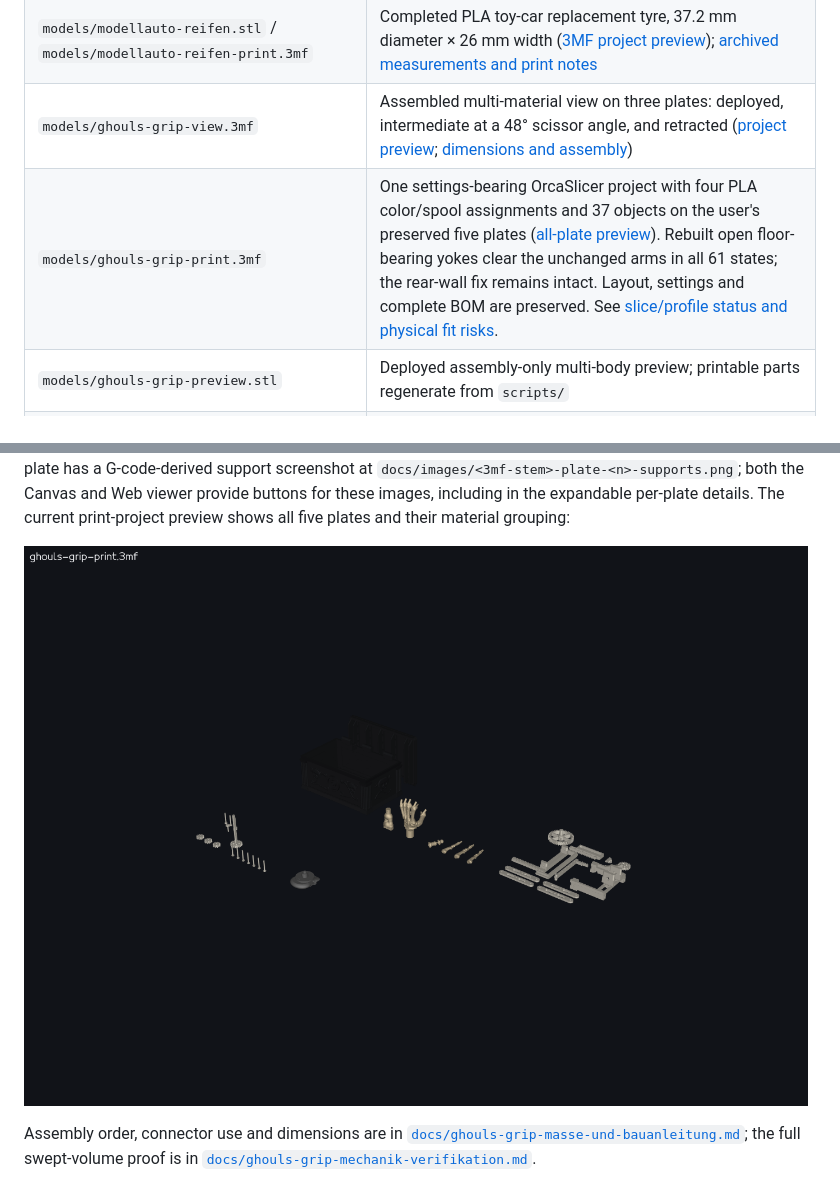
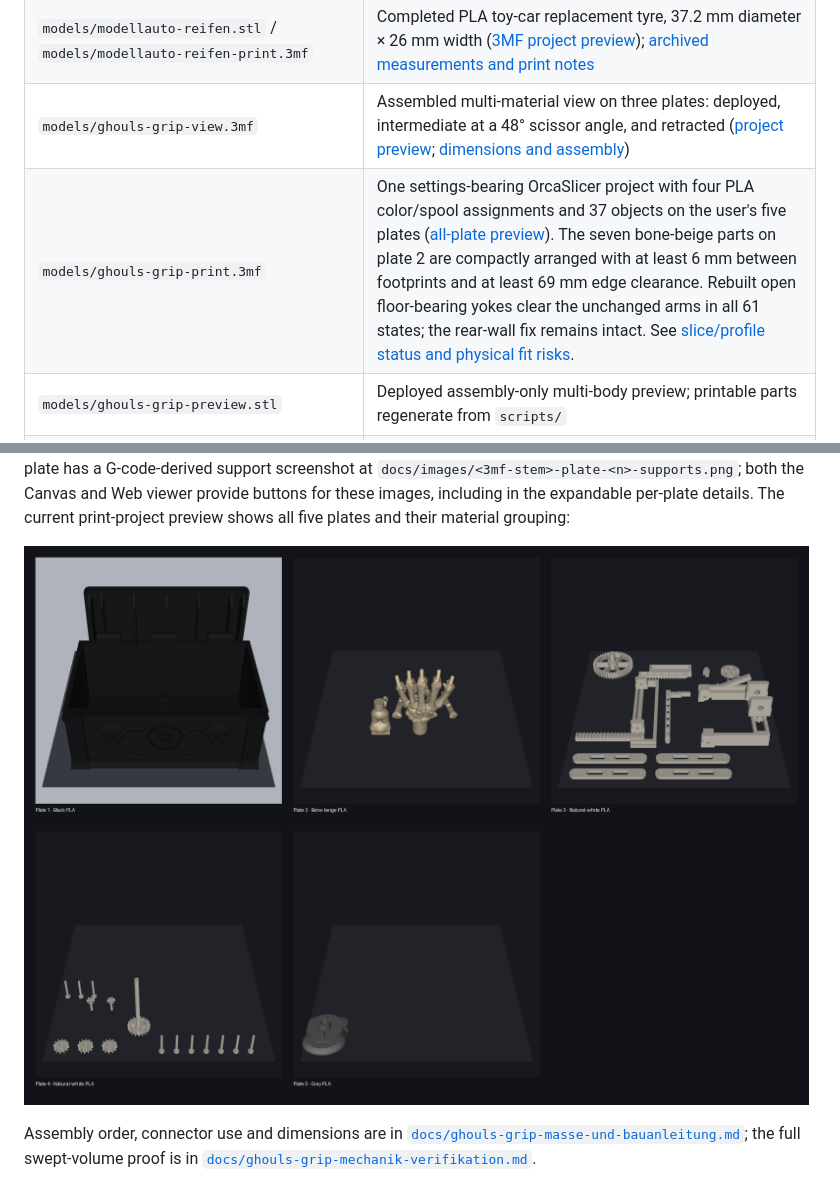
Before and after one commit to harrybin/3d-printing, a Markdown page: README.md, 2 parts joined by grey strips. Drawn GitHub-style; pictures changed too: docs/images/ghouls-grip-print-preview.png.

Commit message:
Rearrange bone parts on plate 2
Co-authored-by: Copilot App <223556219+Copilot@users.noreply.github.com>

```diff
--- a/README.md
+++ b/README.md
@@ -15,7 +15,7 @@ A collection of ASCII STL models for the Anycubic Kobra S1 Combo + ACE Pro (250
 | `models/lampe-5-leuchtflaechen.stl` | All four translucent lamp panels arranged together on the 250 × 250 mm bed |
 | `models/modellauto-reifen.stl` / `models/modellauto-reifen-print.3mf` | Completed PLA toy-car replacement tyre, 37.2 mm diameter × 26 mm width ([3MF project preview](docs/images/modellauto-reifen-print-preview.png)); [archived measurements and print notes](docs/modellauto-reifen-masse.md) |
 | `models/ghouls-grip-view.3mf` | Assembled multi-material view on three plates: deployed, intermediate at a 48° scissor angle, and retracted ([project preview](docs/images/ghouls-grip-view-preview.png); [dimensions and assembly](docs/ghouls-grip-masse-und-bauanleitung.md)) |
-| `models/ghouls-grip-print.3mf` | One settings-bearing OrcaSlicer project with four PLA color/spool assignments and 37 objects on the user's preserved five plates ([all-plate preview](docs/images/ghouls-grip-print-preview.png)). Rebuilt open floor-bearing yokes clear the unchanged arms in all 61 states; the rear-wall fix remains intact. Layout, settings and complete BOM are preserved. See [slice/profile status and physical fit risks](docs/ghouls-grip-druckvalidierung.md). |
+| `models/ghouls-grip-print.3mf` | One settings-bearing OrcaSlicer project with four PLA color/spool assignments and 37 objects on the user's five plates ([all-plate preview](docs/images/ghouls-grip-print-preview.png)). The seven bone-beige parts on plate 2 are compactly arranged with at least 6 mm between footprints and at least 69 mm edge clearance. Rebuilt open floor-bearing yokes clear the unchanged arms in all 61 states; the rear-wall fix remains intact. See [slice/profile status and physical fit risks](docs/ghouls-grip-druckvalidierung.md). |
 | `models/ghouls-grip-preview.stl` | Deployed assembly-only multi-body preview; printable parts regenerate from `scripts/` |
 | `model-sources/ghouls-grip/ghouls-grip-master.blend` | Blender CLI/MCP scene checkpoint; technical objects are frozen and organic objects are separately marked |
 
```
Also changed, not shown: docs/ghouls-grip-druckvalidierung.md (+27 -23 lines), docs/images/ghouls-grip-print-plate-2-supports.png, docs/images/ghouls-grip-print-support-overview.png, docs/images/ghouls-grip-slice-overview.png, docs/images/ghouls-grip-slice-plate-2.png, 3 other files.
